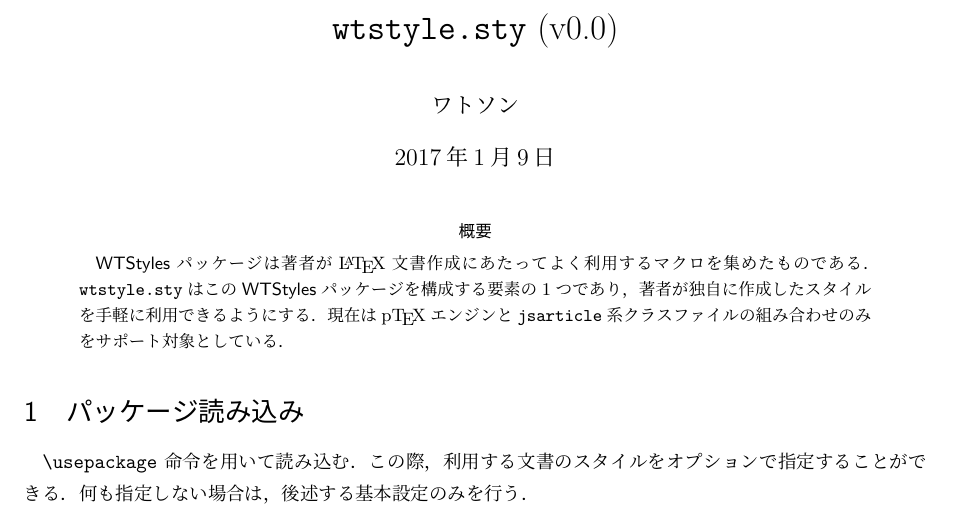
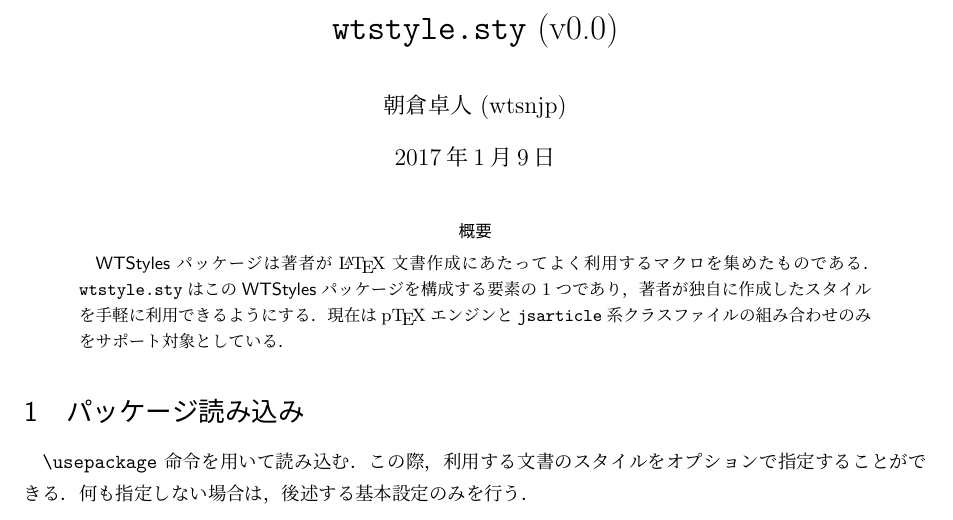
Before and after one commit to wtsnjp/WTStyle, a LaTeX document (doc/wtstyle-ja.tex): part of page 1 of 3, cut so that both start at the same text. Compiled offline with upLaTeX and dvipdfmx.

Commit message:
use real name in documents

```diff
--- a/doc/wtstyle-ja.tex
+++ b/doc/wtstyle-ja.tex
@@ -9,7 +9,7 @@
 \newenvironment{syntax}{\begin{quote}\small}{\end{quote}}
 
 \title{\texttt{wtstyle.sty} (v0.0)}
-\author{ワトソン}
+\author{朝倉卓人 (wtsnjp)}
 
 \begin{document}
 
```
Also changed, not shown: doc/wtstyle-ja.pdf, 1 other file.
